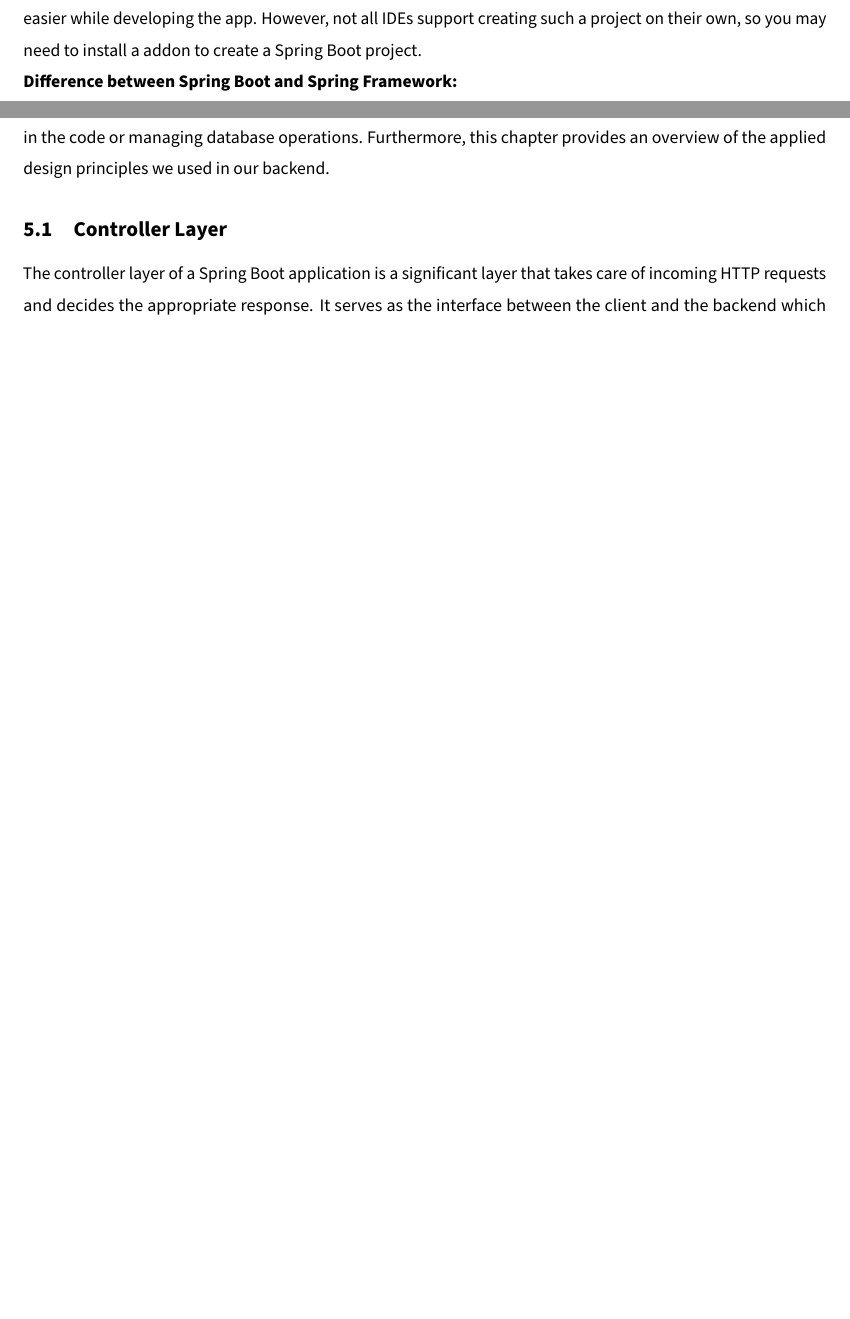
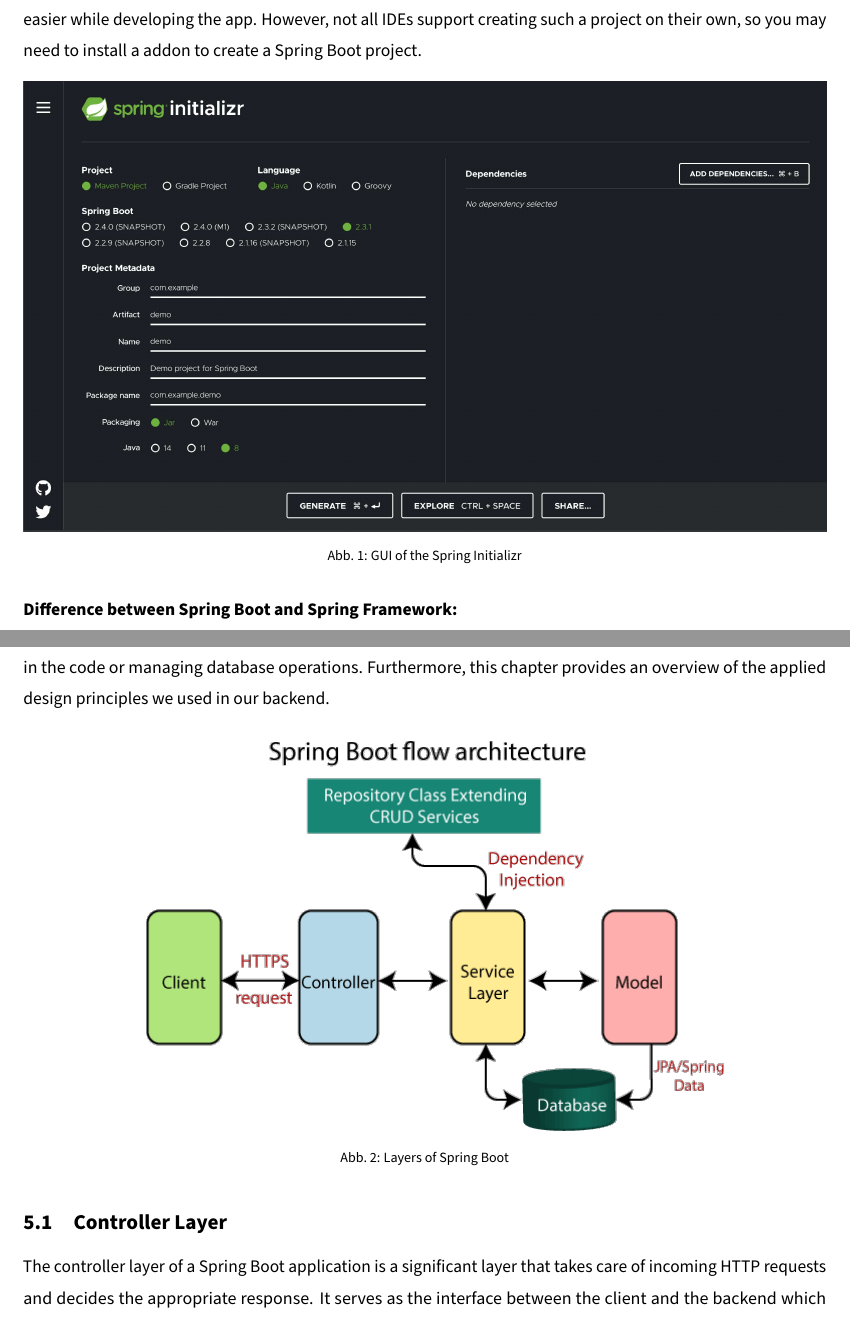
Before and after one commit to gigpab20/KoenigskarteWriting, a LaTeX document (da-0.0_mainDocument.tex, which reads MainPart/Theorie/Andreas/springFramework.tex, MainPart/Theorie/Andreas/structureOfBackend.tex): two parts of pages 18 and 20 of 39 before the commit and two parts of pages 18 and 21 of 40 after it, joined at a grey line, cut so that both start at the same text, the shorter picture padded with empty space. Compiled offline with pdfLaTeX.

Commit message:
added some more
some more of that sauce fr fr

```diff
--- a/MainPart/Theorie/Andreas/springFramework.tex
+++ b/MainPart/Theorie/Andreas/springFramework.tex
@@ -30,6 +30,12 @@
     project such as the programming language, the Spring Boot version and of course any other dependency you may need to make the development easier and more efficient.
     Depending on the IDE (vergiss net des zu includen am ende) you use to develop the app, you maybe able to create a Spring Boot project in the IDE itself. Creating a new Spring Boot project in the IDE gives you the same options to choose to make your life easier while developing the app. However, not all IDEs support creating such a project
     on their own, so you may need to install a addon to create a Spring Boot project.
+
+    \begin{figure} [H]
+        \centering
+        \includegraphics [width=1\textwidth] {images/andreas/springFramework/springInit.jpg}
+        \caption{GUI of the Spring Initializr}
+    \end{figure}
 
     \textbf{Difference between Spring Boot and Spring Framework:} \newline
     The biggest advantages of using Spring Boot and not Spring alone are the easier use and faster development. Theoretically, this advantage of Spring Boot comes at the cost of the greater flexibility you would get from working directly wit Spring Framework. However, in practice, using Spring Boot is worth the trade because you are still able to use
--- a/MainPart/Theorie/Andreas/structureOfBackend.tex
+++ b/MainPart/Theorie/Andreas/structureOfBackend.tex
@@ -3,6 +3,12 @@
 \Author{\daAuthorThree}
 
     A well-structured backend is essential for building a scalable and maintainable application. This chapter explores the different layer of our backend. Each layer has its own purpose in handling client requests, processing logic in the code or managing database operations. Furthermore, this chapter provides an overview of the applied design principles we used in our backend.
+
+    \begin{figure} [H]
+        \centering
+        \includegraphics [width=0.75\textwidth] {images/andreas/backendstructure/springBootLayers.png}
+        \caption{Layers of Spring Boot}
+    \end{figure}
 
     \subsection{Controller Layer}
     The controller layer of a Spring Boot application is a significant layer that takes care of incoming HTTP requests and decides the appropriate response. It serves as the interface between the client and the backend which receives requests, hands over the tasks to the service layer and provides the responses accordignly. It ensures that the data which is used by the logic in the application is properly and effectively processed. \newline
```
Also changed, not shown: finishedPage/finishedPage.tex (+1 -1 lines), da-0.0_mainDocument.pdf, images/andreas/backendstructure/springBootLayers.png (added), images/andreas/springFramework/springInit.jpg (added), MainPart/Theorie/Andreas/springFramework.tex (14 more changed lines).
